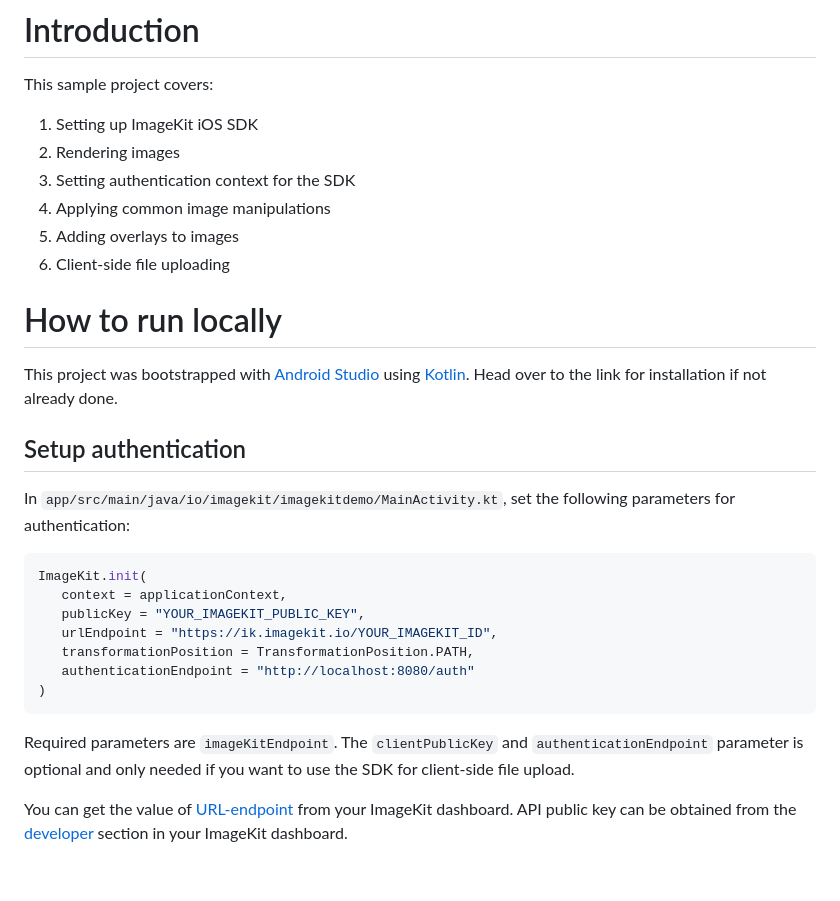
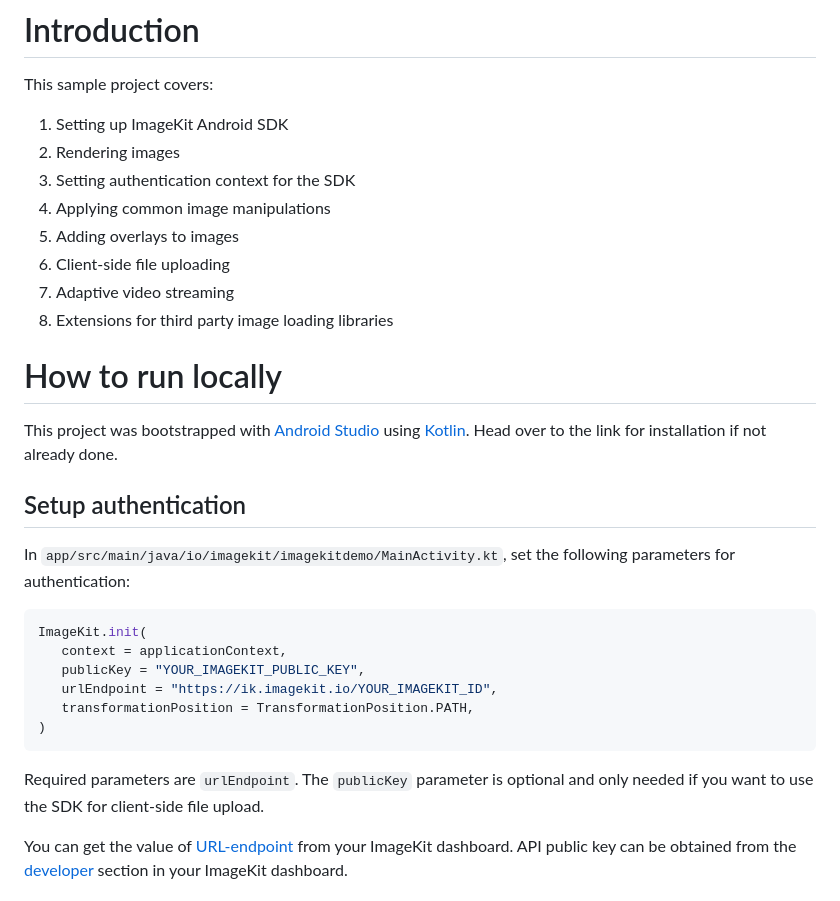
Before and after one commit to imagekit-samples/quickstart, a Markdown page: android/README.md, the part around one of its changes. Rendered like a GitHub page; blank space fills up the shorter version.

````diff
--- a/android/README.md
+++ b/android/README.md
@@ -2,12 +2,14 @@
 
 This sample project covers:
 
-1. Setting up ImageKit iOS SDK
+1. Setting up ImageKit Android SDK
 2. Rendering images
 3. Setting authentication context for the SDK
 4. Applying common image manipulations
 5. Adding overlays to images
 6. Client-side file uploading
+7. Adaptive video streaming
+8. Extensions for third party image loading libraries
 
 # How to run locally
 
@@ -17,17 +19,16 @@ This project was bootstrapped with [Android Studio](https://developer.android.co
 
 In `app/src/main/java/io/imagekit/imagekitdemo/MainActivity.kt`, set the following parameters for authentication:
 
-```java
+```kotlin
 ImageKit.init(
    context = applicationContext,
    publicKey = "YOUR_IMAGEKIT_PUBLIC_KEY",
    urlEndpoint = "https://ik.imagekit.io/YOUR_IMAGEKIT_ID",
    transformationPosition = TransformationPosition.PATH,
-   authenticationEndpoint = "http://localhost:8080/auth"
 )
 ```
 
-Required parameters are `imageKitEndpoint`. The `clientPublicKey` and `authenticationEndpoint` parameter is optional and only needed if you want to use the SDK for client-side file upload.
+Required parameters are `urlEndpoint`. The `publicKey` parameter is optional and only needed if you want to use the SDK for client-side file upload.
 
 You can get the value of [URL-endpoint](https://imagekit.io/dashboard#url-endpoints) from your ImageKit dashboard.
 API public key can be obtained from the [developer](https://imagekit.io/dashboard#developers) section in your ImageKit dashboard.
````
Also changed, not shown: other parts of android/README.md (+59 -17 lines).
